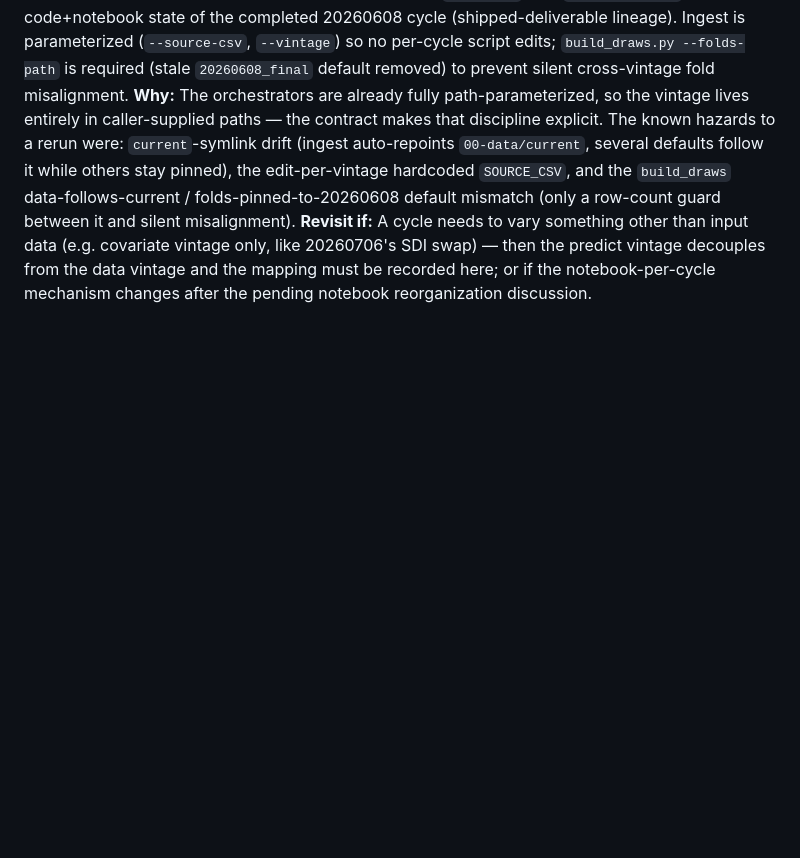
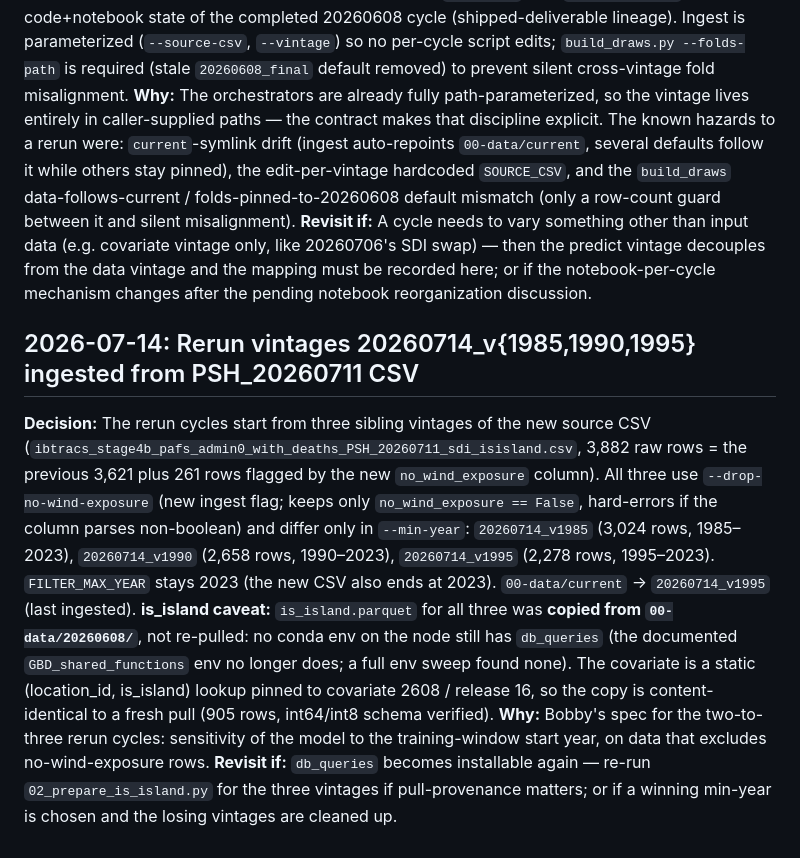
Before and after one commit to ihmeuw/idd-tc-mortality, a Markdown page: .claude/DECISIONS.md, the part around the change. GitHub-like rendering; blank space fills up the shorter version.

Commit message:
DECISIONS: record 20260714_v{1985,1990,1995} rerun vintages

```diff
--- a/.claude/DECISIONS.md
+++ b/.claude/DECISIONS.md
@@ -529,3 +529,9 @@ Total: 2 × 2 × 4 × 1 × 2 × 3 × 1 = 96 configs. Run with `model_predictions
 **Decision:** Two more full pipeline cycles (new input data each) will run under a single-vintage contract: one string `<V>` = `YYYYMMDD` of ingest (suffix `_v2` etc. for same-day collisions), used verbatim in every stage directory — `00-data/<V>/` (input.parquet + is_island.parquet), `01-preliminary/<V>/`, `02-evaluate/<V>_refit/`, `02-evaluate/<V>_survivors/` + `scripts/survivors_<V>.json`, `01-refined/<V>/` + `02-evaluate/<V>_refined/`, `02-evaluate/<V>_final/`, `03-draws/<V>/<mid>/`, `04-predict/<V>/<mid>_{a0,a1,blend}/`. The 20260608 suffix set (`_refit`, `_survivors`, `_refined`, `_final`) is kept verbatim — even though `_refit` is now redundant — so repointing the four diagnostics notebooks to a new vintage is a global find/replace of the vintage string (plus re-deriving the final notebook's winner mids). Each cycle starts from a clean committed tree and closes with an annotated tag `cycle-<V>`. Tag `cycle-20260608` marks the code+notebook state of the completed 20260608 cycle (shipped-deliverable lineage). Ingest is parameterized (`--source-csv`, `--vintage`) so no per-cycle script edits; `build_draws.py --folds-path` is required (stale `20260608_final` default removed) to prevent silent cross-vintage fold misalignment.
 **Why:** The orchestrators are already fully path-parameterized, so the vintage lives entirely in caller-supplied paths — the contract makes that discipline explicit. The known hazards to a rerun were: `current`-symlink drift (ingest auto-repoints `00-data/current`, several defaults follow it while others stay pinned), the edit-per-vintage hardcoded `SOURCE_CSV`, and the `build_draws` data-follows-current / folds-pinned-to-20260608 default mismatch (only a row-count guard between it and silent misalignment).
 **Revisit if:** A cycle needs to vary something other than input data (e.g. covariate vintage only, like 20260706's SDI swap) — then the predict vintage decouples from the data vintage and the mapping must be recorded here; or if the notebook-per-cycle mechanism changes after the pending notebook reorganization discussion.
+
+## 2026-07-14: Rerun vintages 20260714_v{1985,1990,1995} ingested from PSH_20260711 CSV
+**Decision:** The rerun cycles start from three sibling vintages of the new source CSV (`ibtracs_stage4b_pafs_admin0_with_deaths_PSH_20260711_sdi_isisland.csv`, 3,882 raw rows = the previous 3,621 plus 261 rows flagged by the new `no_wind_exposure` column). All three use `--drop-no-wind-exposure` (new ingest flag; keeps only `no_wind_exposure == False`, hard-errors if the column parses non-boolean) and differ only in `--min-year`: `20260714_v1985` (3,024 rows, 1985–2023), `20260714_v1990` (2,658 rows, 1990–2023), `20260714_v1995` (2,278 rows, 1995–2023). `FILTER_MAX_YEAR` stays 2023 (the new CSV also ends at 2023). `00-data/current` → `20260714_v1995` (last ingested).
+**is_island caveat:** `is_island.parquet` for all three was **copied from `00-data/20260608/`**, not re-pulled: no conda env on the node still has `db_queries` (the documented `GBD_shared_functions` env no longer does; a full env sweep found none). The covariate is a static (location_id, is_island) lookup pinned to covariate 2608 / release 16, so the copy is content-identical to a fresh pull (905 rows, int64/int8 schema verified).
+**Why:** Bobby's spec for the two-to-three rerun cycles: sensitivity of the model to the training-window start year, on data that excludes no-wind-exposure rows.
+**Revisit if:** `db_queries` becomes installable again — re-run `02_prepare_is_island.py` for the three vintages if pull-provenance matters; or if a winning min-year is chosen and the losing vintages are cleaned up.
```
